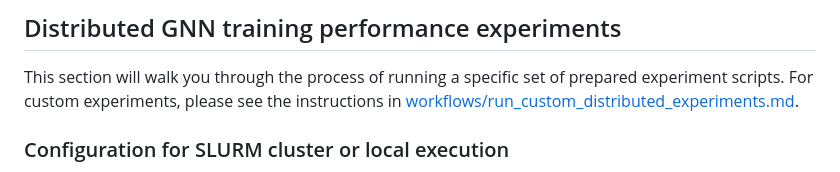
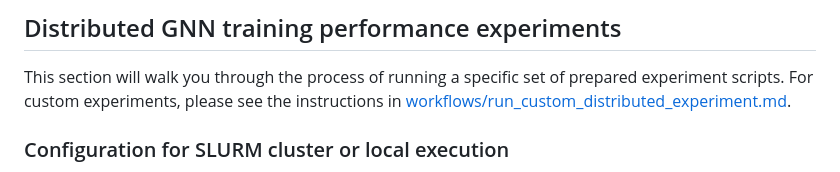
Before and after one commit to MITIBMxGraph/SALIENT_plusplus_artifact, a Markdown page: README.md, the part around the change. Rendered like a GitHub page.

```diff
--- a/README.md
+++ b/README.md
@@ -282,7 +282,7 @@ python caching/parse_communication_volume_results.py --path experiments/results-
 This section will walk you through the process of running a specific set of
 prepared experiment scripts.  For custom experiments, please see the
 instructions in
-[workflows/run_custom_distributed_experiments.md](workflows/run_custom_distributed_experiments.md).
+[workflows/run_custom_distributed_experiment.md](workflows/run_custom_distributed_experiment.md).
 
 ### Configuration for SLURM cluster or local execution
 
```
